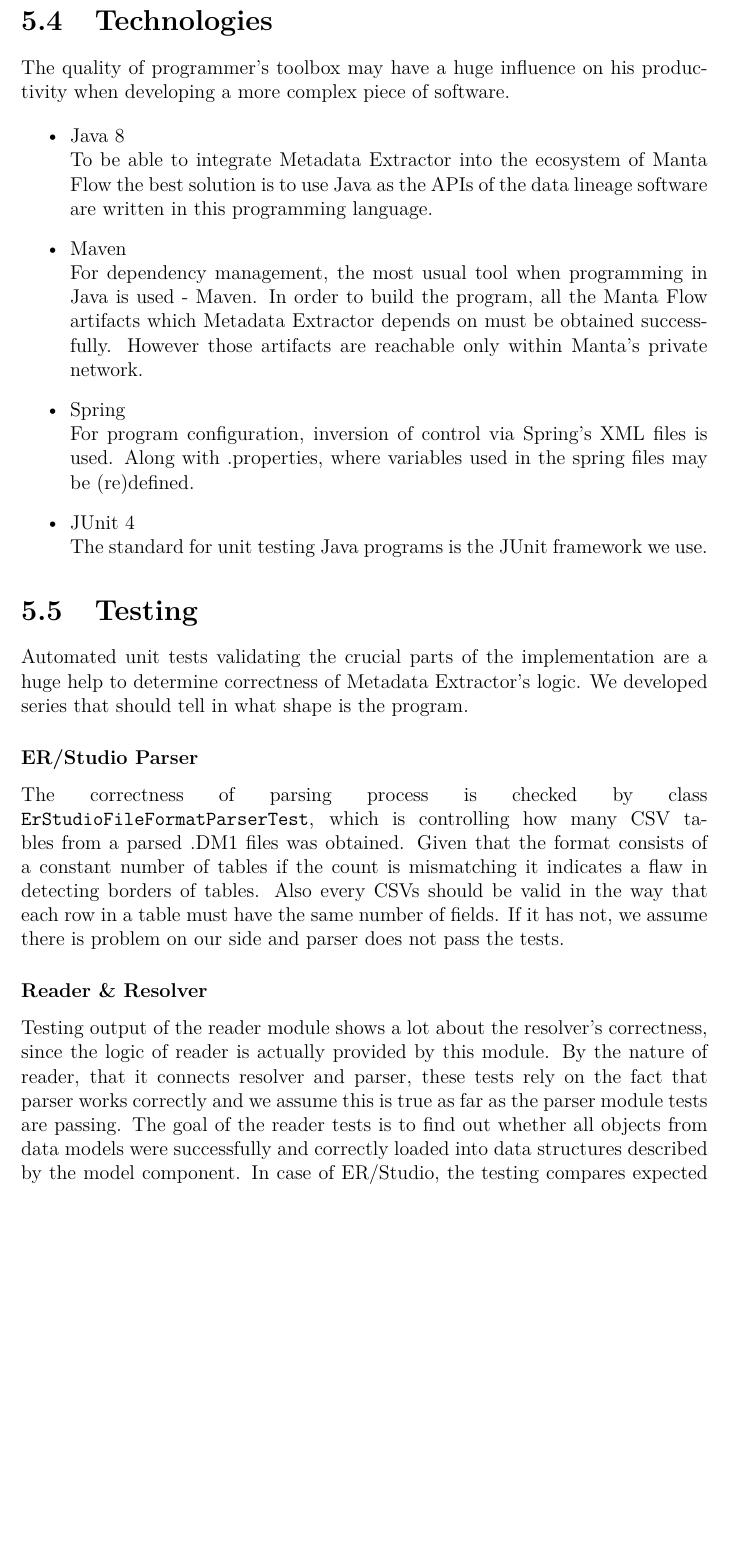
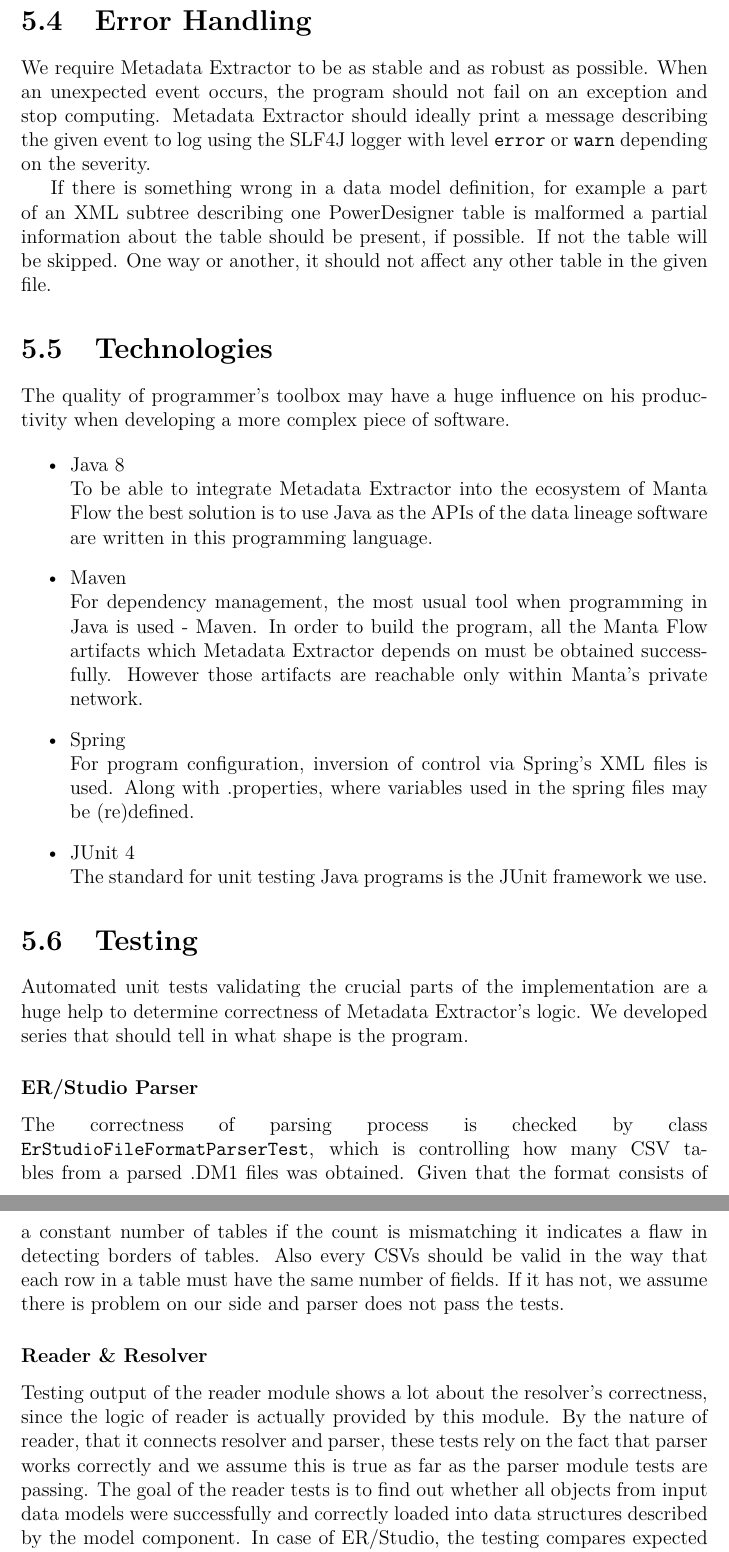
Before and after one commit to drobnyd/Thesis, a LaTeX thesis (en/thesis.tex, which reads en/implementation.tex): part of page 60 of 76 before the commit and two parts of pages 60 and 61 of 76 after it, the two joined at a grey line, cut at the place of the change, the shorter picture padded with empty space. Compiled offline with pdfLaTeX.

Commit message:
Error handling added

```diff
--- a/en/implementation.tex
+++ b/en/implementation.tex
@@ -412,6 +412,13 @@
 	However there is no strict skeleton for this process as the approaches to how modeling tool realizes mapping across data models may be substantially different, as we have seen in case of PowerDesigner and ER/Studio.
 \end{enumerate}
 
+\section{Error Handling}
+
+We require Metadata Extractor to be as stable and as robust as possible.
+When an unexpected event occurs, the program should not fail on an exception and stop computing. Metadata Extractor should ideally print a message describing the given event to log using the SLF4J logger with level \methodname{error} or \methodname{warn} depending on the severity.
+
+If there is something wrong in a data model definition, for example a part of an XML subtree describing one PowerDesigner table is malformed a partial information about the table should be present, if possible. If not the table will be skipped. One way or another, it should not affect any other table in the given file.
+
 \section{Technologies}
 
 The quality of programmer's toolbox may have a huge influence on his productivity when developing a more complex piece of software.
@@ -441,11 +448,11 @@
 
 Testing output of the reader module shows a lot about the resolver's correctness, since the logic of reader is actually provided by this module.
 By the nature of reader, that it connects resolver and parser, these tests rely on the fact that parser works correctly and we assume this is true as far as the parser module tests are passing.
-The goal of the reader tests is to find out whether all objects from data models were successfully and correctly loaded into data structures described by the model component.
+The goal of the reader tests is to find out whether all objects from input data models were successfully and correctly loaded into data structures described by the model component.
 In case of ER/Studio, the testing compares expected statistics about data models such as number of physical models in a solution, entity count of logical model, etc. with the amount of objects that were loaded actually by reader.
 Secondly, some specific objects from hierarchy of a data model that is on input are picked and checked if they were loaded accordingly. Tests check metadata of those objects and mappings with another objects as well. \\
 
-PowerDesigner must create components correctly, so a test for checking if number of components is correct is present .
+PowerDesigner must create components correctly, so a test for checking if number of components is correct is present.
 The main reader test consists of reading file by file, thus size of a component is one every time (the components creation correctness is ensured the previous test).
 The expected values and objects are loaded from JSON sources file where they are stored in a deserialized form.
 
```
Also changed, not shown: en/implementation.tex (2 more changed lines).
